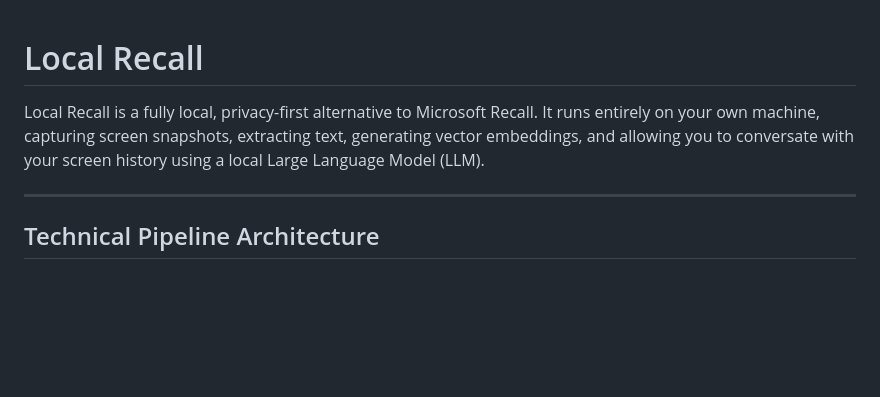
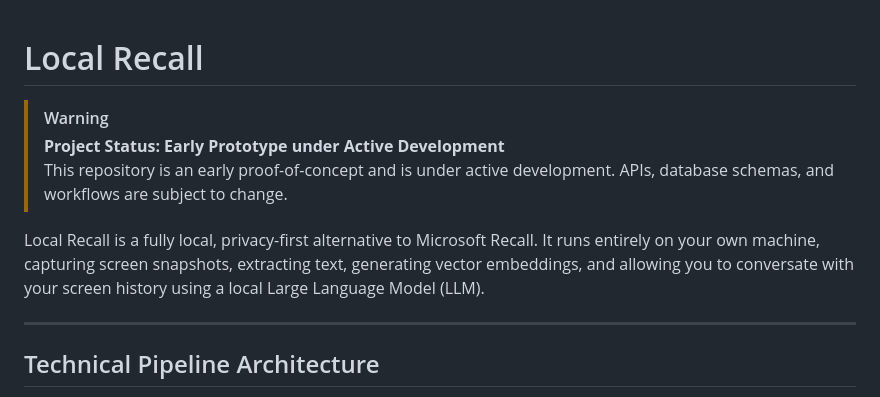
Before and after one commit to anshupriyan/Local-Recall, a Markdown page: README.md, the part around the change. Drawn GitHub-style; blank space fills up the shorter version.

Commit message:
Add early prototype warning banner to README.md

```diff
--- a/README.md
+++ b/README.md
@@ -1,6 +1,11 @@
 # Local Recall
 
+> [!WARNING]
+> **Project Status: Early Prototype under Active Development**
+> This repository is an early proof-of-concept and is under active development. APIs, database schemas, and workflows are subject to change.
+
 Local Recall is a fully local, privacy-first alternative to Microsoft Recall. It runs entirely on your own machine, capturing screen snapshots, extracting text, generating vector embeddings, and allowing you to conversate with your screen history using a local Large Language Model (LLM).
+
 
 ---
 
```
